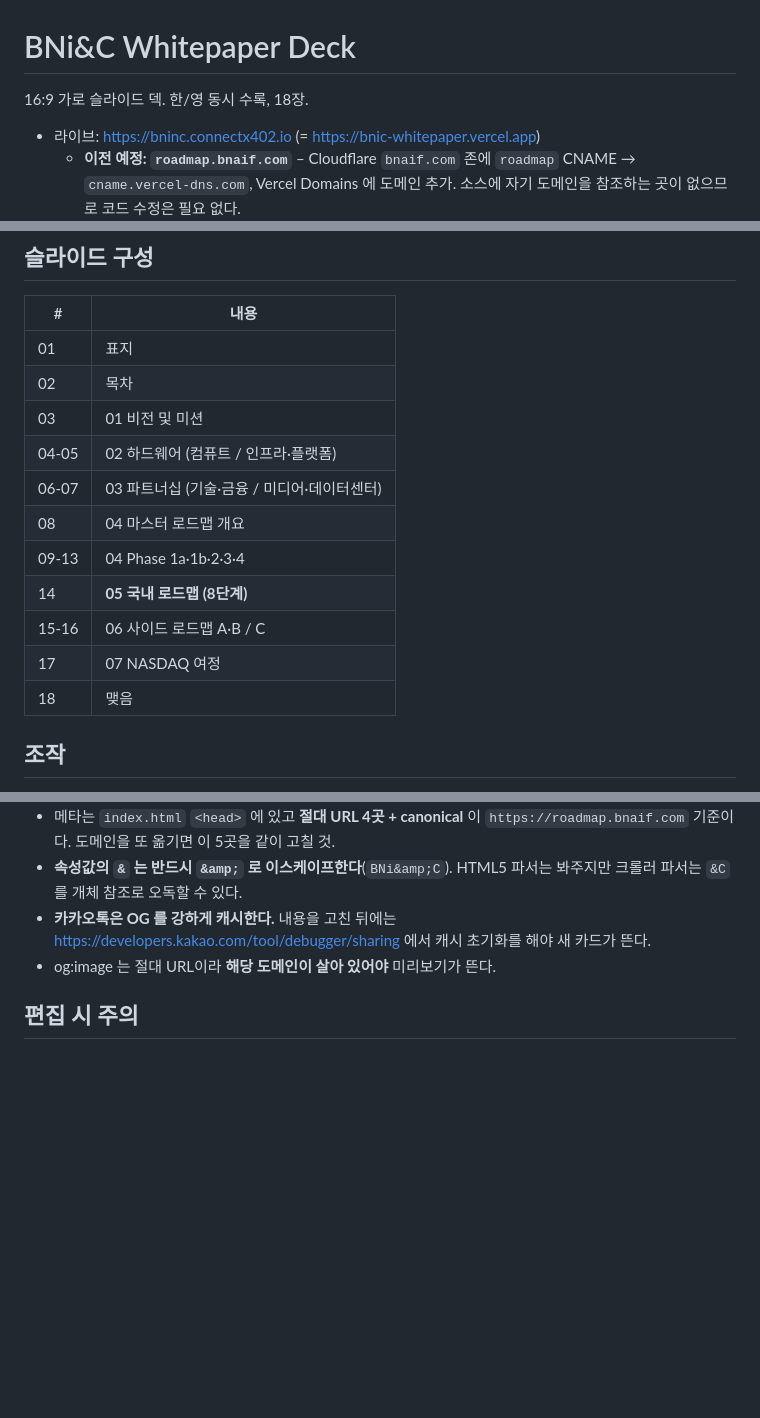
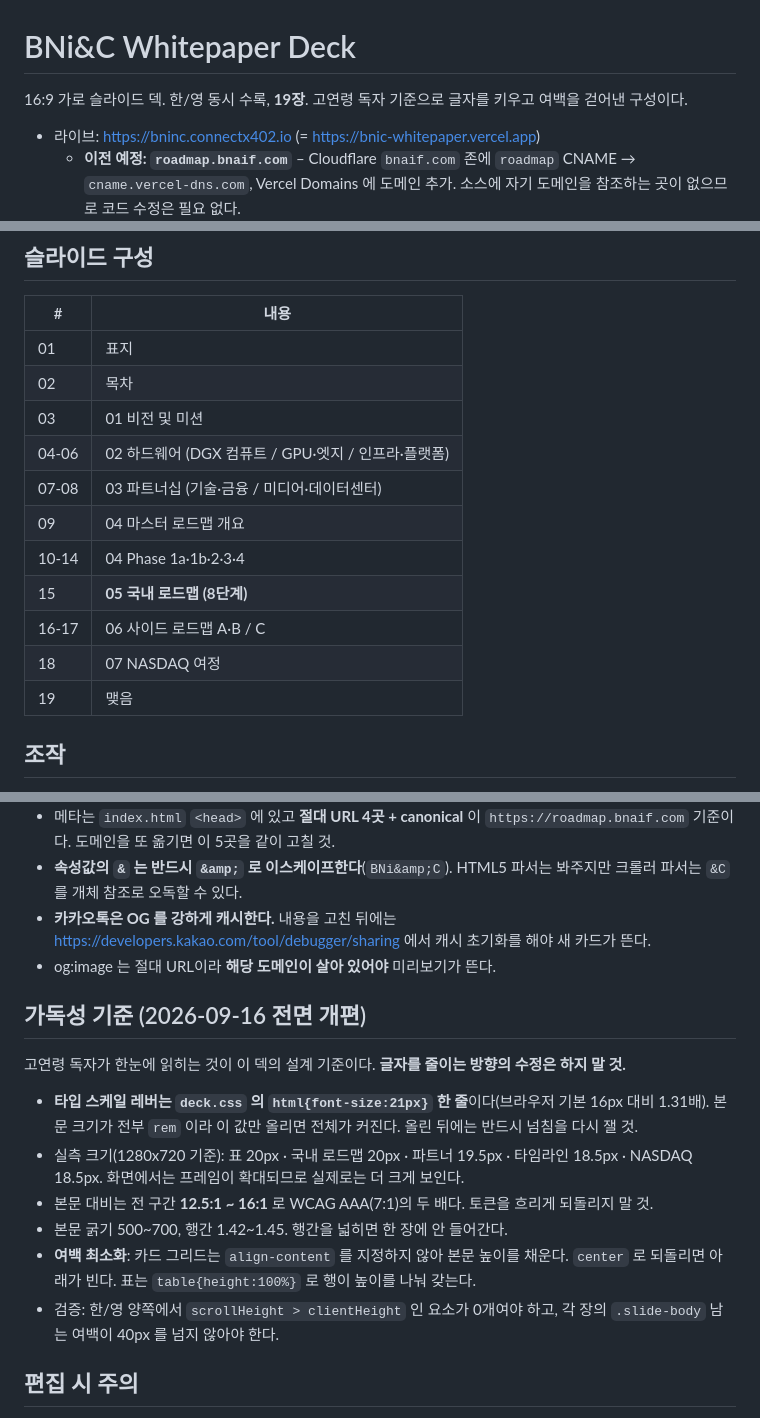
Before and after one commit to wellbianlabs/bnic-whitepaper, a Markdown page: README.md, 3 parts joined by grey strips. Rendered like a GitHub page; blank space fills up the shorter version.

Commit message:
README: 19장 구성과 가독성 기준 반영
Co-Authored-By: Claude Opus 5 <noreply@anthropic.com>

```diff
--- a/README.md
+++ b/README.md
@@ -1,6 +1,7 @@
 # BNi&C Whitepaper Deck
 
-16:9 가로 슬라이드 덱. 한/영 동시 수록, 18장.
+16:9 가로 슬라이드 덱. 한/영 동시 수록, **19장**.
+고연령 독자 기준으로 글자를 키우고 여백을 걷어낸 구성이다.
 
 - 라이브: https://bninc.connectx402.io (= https://bnic-whitepaper.vercel.app)
   - **이전 예정: `roadmap.bnaif.com`** – Cloudflare `bnaif.com` 존에 `roadmap` CNAME → `cname.vercel-dns.com`,
@@ -31,14 +32,14 @@ python -m http.server 3505 --directory D:/Program/bnic-whitepaper
 | 01 | 표지 |
 | 02 | 목차 |
 | 03 | 01 비전 및 미션 |
-| 04-05 | 02 하드웨어 (컴퓨트 / 인프라·플랫폼) |
-| 06-07 | 03 파트너십 (기술·금융 / 미디어·데이터센터) |
-| 08 | 04 마스터 로드맵 개요 |
-| 09-13 | 04 Phase 1a·1b·2·3·4 |
-| 14 | **05 국내 로드맵 (8단계)** |
-| 15-16 | 06 사이드 로드맵 A·B / C |
-| 17 | 07 NASDAQ 여정 |
-| 18 | 맺음 |
+| 04-06 | 02 하드웨어 (DGX 컴퓨트 / GPU·엣지 / 인프라·플랫폼) |
+| 07-08 | 03 파트너십 (기술·금융 / 미디어·데이터센터) |
+| 09 | 04 마스터 로드맵 개요 |
+| 10-14 | 04 Phase 1a·1b·2·3·4 |
+| 15 | **05 국내 로드맵 (8단계)** |
+| 16-17 | 06 사이드 로드맵 A·B / C |
+| 18 | 07 NASDAQ 여정 |
+| 19 | 맺음 |
 
 ## 조작
 
@@ -100,6 +101,21 @@ Git 이 연결되기 전에는 Vercel MCP `deploy_to_vercel` 로 파일 내용
   https://developers.kakao.com/tool/debugger/sharing 에서 캐시 초기화를 해야 새 카드가 뜬다.
 - og:image 는 절대 URL이라 **해당 도메인이 살아 있어야** 미리보기가 뜬다.
 
+## 가독성 기준 (2026-09-16 전면 개편)
+
+고연령 독자가 한눈에 읽히는 것이 이 덱의 설계 기준이다. **글자를 줄이는 방향의 수정은 하지 말 것.**
+
+- **타입 스케일 레버는 `deck.css` 의 `html{font-size:21px}` 한 줄**이다(브라우저 기본 16px 대비 1.31배).
+  본문 크기가 전부 `rem` 이라 이 값만 올리면 전체가 커진다. 올린 뒤에는 반드시 넘침을 다시 잴 것.
+- 실측 크기(1280x720 기준): 표 20px · 국내 로드맵 20px · 파트너 19.5px · 타임라인 18.5px · NASDAQ 18.5px.
+  화면에서는 프레임이 확대되므로 실제로는 더 크게 보인다.
+- 본문 대비는 전 구간 **12.5:1 ~ 16:1** 로 WCAG AAA(7:1)의 두 배다. 토큰을 흐리게 되돌리지 말 것.
+- 본문 굵기 500~700, 행간 1.42~1.45. 행간을 넓히면 한 장에 안 들어간다.
+- **여백 최소화**: 카드 그리드는 `align-content` 를 지정하지 않아 본문 높이를 채운다.
+  `center` 로 되돌리면 아래가 빈다. 표는 `table{height:100%}` 로 행이 높이를 나눠 갖는다.
+- 검증: 한/영 양쪽에서 `scrollHeight > clientHeight` 인 요소가 0개여야 하고,
+  각 장의 `.slide-body` 남는 여백이 40px 를 넘지 않아야 한다.
+
 ## 편집 시 주의
 
 - 슬라이드 내용 영역은 **1280x720 에서 세로 668px**(= 720 - 하단 패딩 52)이 한계다.
```
